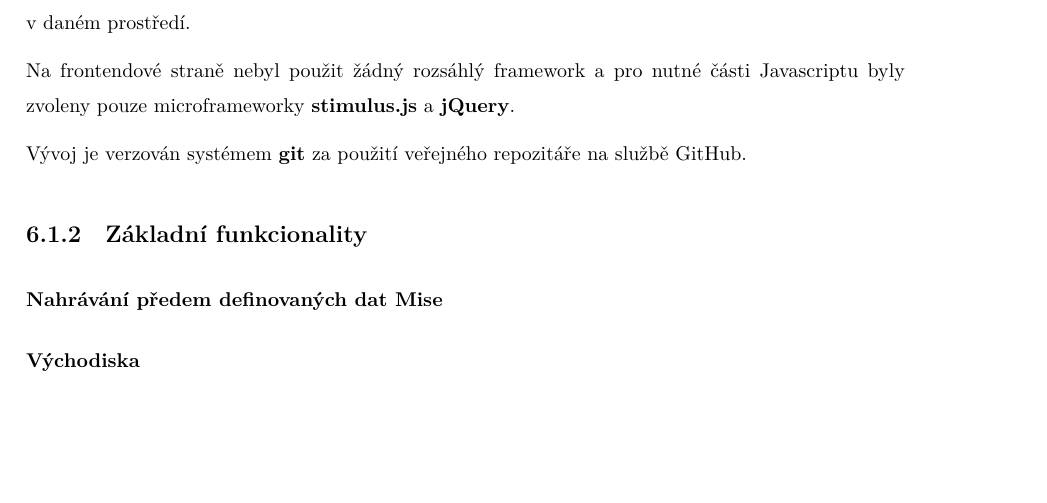
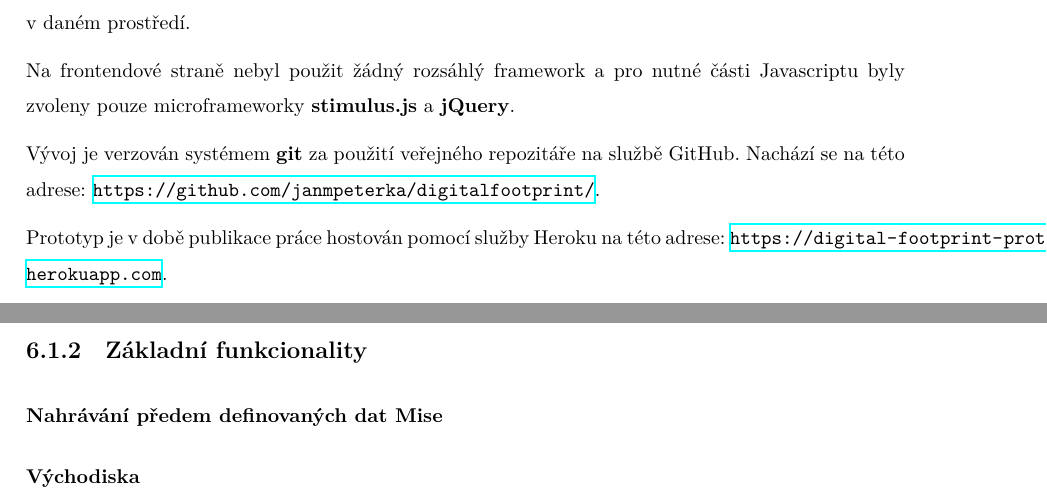
Before and after one commit to janpeterka/digitalfootprint, a LaTeX thesis (bakalarska_prace/prace.tex, which reads bakalarska_prace/chapters/prakticka_technicka.tex): part of page 44 of 56 before the commit and two parts of pages 44 and 45 of 56 after it, the two joined at a grey line, cut so that both start at the same text, the shorter picture padded with empty space. Compiled offline with XeLaTeX.

Commit message:
Add prototype and code urls

```diff
--- a/bakalarska_prace/chapters/prakticka_technicka.tex
+++ b/bakalarska_prace/chapters/prakticka_technicka.tex
@@ -15,7 +15,9 @@ Konkrétně byl zvolen webový framework \textbf{Flask} (založený na jazyce Py
 
 Na frontendové straně nebyl použit žádný rozsáhlý framework a pro nutné části Javascriptu byly zvoleny pouze microframeworky \textbf{stimulus.js} a \textbf{jQuery}.
 
-Vývoj je verzován systémem \textbf{git} za použití veřejného repozitáře na službě GitHub.
+Vývoj je verzován systémem \textbf{git} za použití veřejného repozitáře na službě GitHub. Nachází se na této adrese: \url{https://github.com/janmpeterka/digitalfootprint/}.
+
+Prototyp je v~době publikace práce hostován pomocí služby Heroku na této adrese: \url{https://digital-footprint-prototype.herokuapp.com}.
 
 \subsection{Základní funkcionality}
 \subsubsection*{Nahrávání předem definovaných dat Mise}
```
Also changed, not shown: bakalarska_prace/prace.pdf, 1 other file.
